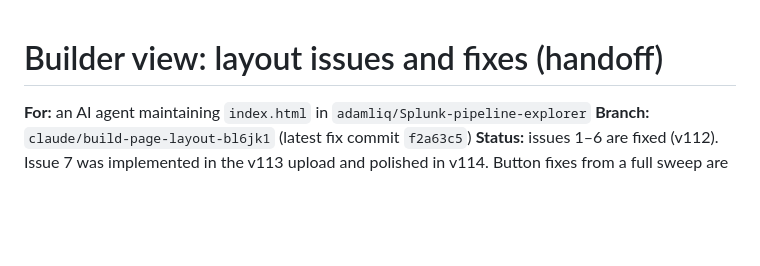
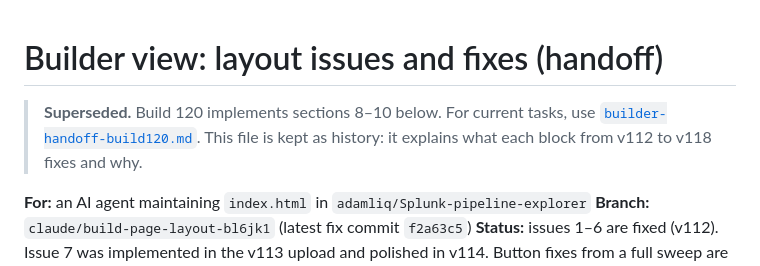
Before and after one commit to adamliq/Splunk-pipeline-explorer, a Markdown page: docs/builder-layout-handoff.md, the part around the change. GitHub-like rendering; blank space fills up the shorter version.

```diff
--- a/docs/builder-layout-handoff.md
+++ b/docs/builder-layout-handoff.md
@@ -1,4 +1,6 @@
 # Builder view: layout issues and fixes (handoff)
+
+> **Superseded.** Build 120 implements sections 8–10 below. For current tasks, use [`builder-handoff-build120.md`](builder-handoff-build120.md). This file is kept as history: it explains what each block from v112 to v118 fixes and why.
 
 **For:** an AI agent maintaining `index.html` in `adamliq/Splunk-pipeline-explorer`
 **Branch:** `claude/build-page-layout-bl6jk1` (latest fix commit `f2a63c5`)
```
Also changed, not shown: docs/builder-handoff-build120.md (added, +141 -0 lines).
